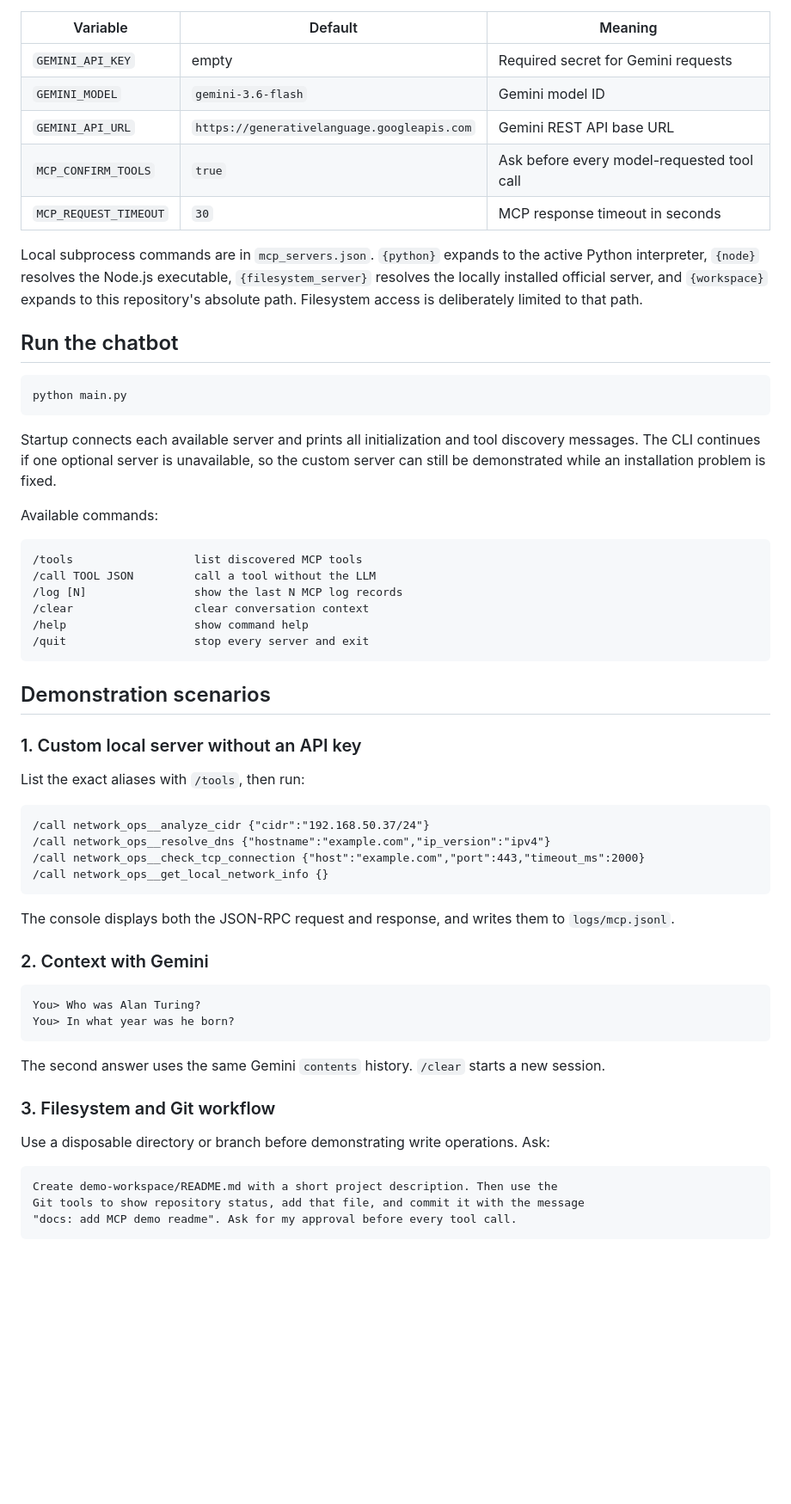
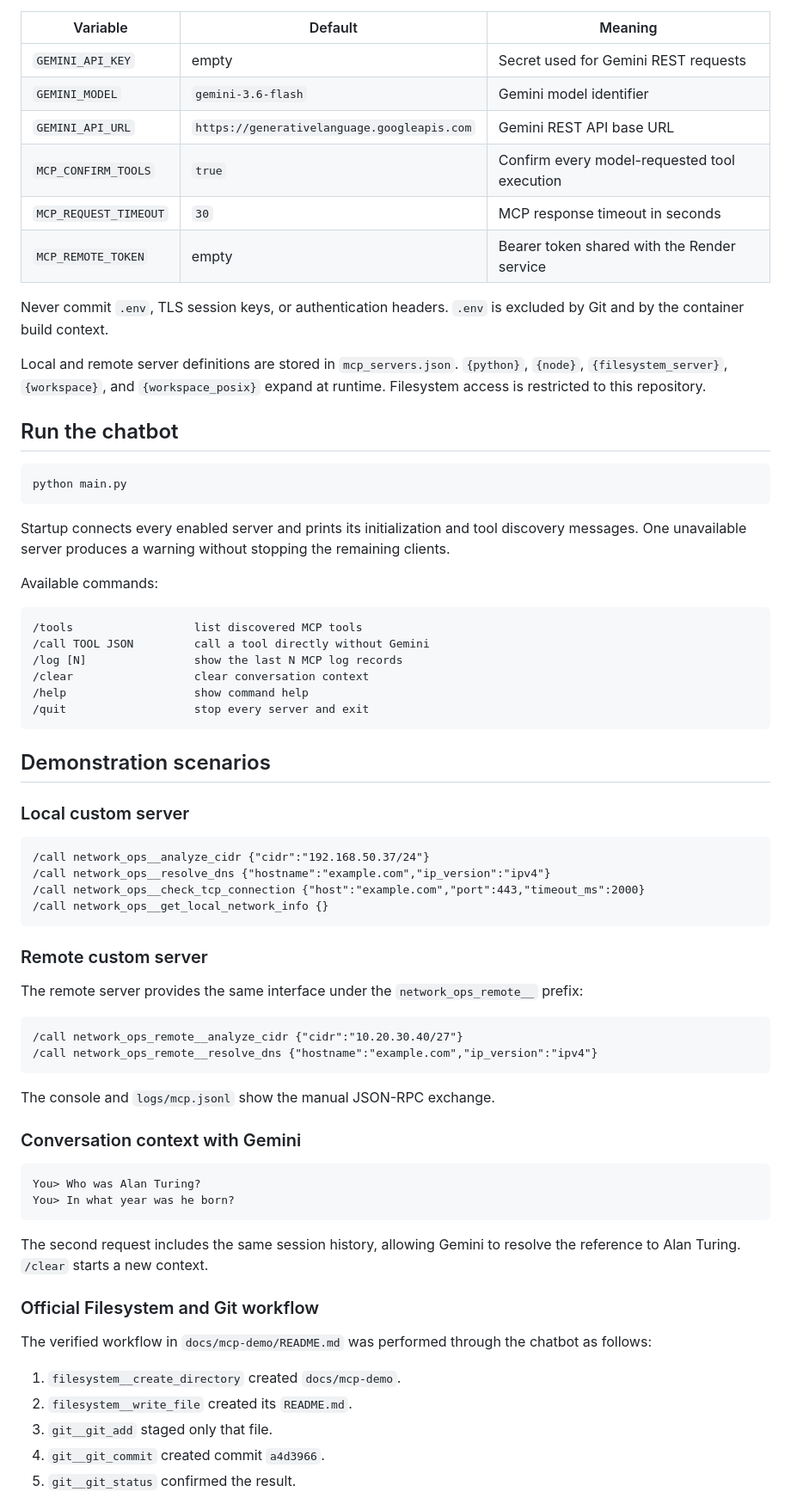
Before and after one commit to Ninaswiftie09/Redes, a Markdown page: README.md, the part around one of its changes. Shown at 86% size. Rendered like a GitHub page; blank space fills up the shorter version.

````diff
--- a/README.md
+++ b/README.md
@@ -97,17 +142,20 @@ npm.cmd install
 
 | Variable | Default | Meaning |
 | --- | --- | --- |
-| `GEMINI_API_KEY` | empty | Required secret for Gemini requests |
-| `GEMINI_MODEL` | `gemini-3.6-flash` | Gemini model ID |
+| `GEMINI_API_KEY` | empty | Secret used for Gemini REST requests |
+| `GEMINI_MODEL` | `gemini-3.6-flash` | Gemini model identifier |
 | `GEMINI_API_URL` | `https://generativelanguage.googleapis.com` | Gemini REST API base URL |
-| `MCP_CONFIRM_TOOLS` | `true` | Ask before every model-requested tool call |
+| `MCP_CONFIRM_TOOLS` | `true` | Confirm every model-requested tool execution |
 | `MCP_REQUEST_TIMEOUT` | `30` | MCP response timeout in seconds |
+| `MCP_REMOTE_TOKEN` | empty | Bearer token shared with the Render service |
 
-Local subprocess commands are in `mcp_servers.json`. `{python}` expands to the
-active Python interpreter, `{node}` resolves the Node.js executable,
-`{filesystem_server}` resolves the locally installed official server, and
-`{workspace}` expands to this repository's absolute path. Filesystem access is
-deliberately limited to that path.
+Never commit `.env`, TLS session keys, or authentication headers. `.env` is
+excluded by Git and by the container build context.
+
+Local and remote server definitions are stored in `mcp_servers.json`.
+`{python}`, `{node}`, `{filesystem_server}`, `{workspace}`, and
+`{workspace_posix}` expand at runtime. Filesystem access is restricted to this
+repository.
 
 ## Run the chatbot
 
@@ -115,16 +163,15 @@ deliberately limited to that path.
 python main.py
 ```
 
-Startup connects each available server and prints all initialization and tool
-discovery messages. The CLI continues if one optional server is unavailable, so
-the custom server can still be demonstrated while an installation problem is
-fixed.
+Startup connects every enabled server and prints its initialization and tool
+discovery messages. One unavailable server produces a warning without stopping
+the remaining clients.
 
 Available commands:
 
 ```text
 /tools                  list discovered MCP tools
-/call TOOL JSON         call a tool without the LLM
+/call TOOL JSON         call a tool directly without Gemini
 /log [N]                show the last N MCP log records
 /clear                  clear conversation context
 /help                   show command help
@@ -133,9 +180,7 @@ Available commands:
 
 ## Demonstration scenarios
 
-### 1. Custom local server without an API key
-
-List the exact aliases with `/tools`, then run:
+### Local custom server
 
 ```text
 /call network_ops__analyze_cidr {"cidr":"192.168.50.37/24"}
@@ -144,26 +189,36 @@ List the exact aliases with `/tools`, then run:
 /call network_ops__get_local_network_info {}
 ```
 
-The console displays both the JSON-RPC request and response, and writes them to
-`logs/mcp.jsonl`.
+### Remote custom server
 
-### 2. Context with Gemini
+The remote server provides the same interface under the
+`network_ops_remote__` prefix:
+
+```text
+/call network_ops_remote__analyze_cidr {"cidr":"10.20.30.40/27"}
+/call network_ops_remote__resolve_dns {"hostname":"example.com","ip_version":"ipv4"}
+```
+
+The console and `logs/mcp.jsonl` show the manual JSON-RPC exchange.
+
+### Conversation context with Gemini
 
 ```text
 You> Who was Alan Turing?
 You> In what year was he born?
 ```
 
-The second answer uses the same Gemini `contents` history. `/clear` starts a new
-session.
+The second request includes the same session history, allowing Gemini to resolve
+the reference to Alan Turing. `/clear` starts a new context.
 
-### 3. Filesystem and Git workflow
+### Official Filesystem and Git workflow
 
-Use a disposable directory or branch before demonstrating write operations. Ask:
+The verified workflow in `docs/mcp-demo/README.md` was performed through the
+chatbot as follows:
 
-```text
-Create demo-workspace/README.md with a short project description. Then use the
-Git tools to show repository status, add that file, and commit it with the message
-"docs: add MCP demo readme". Ask for my approval before every tool call.
-```
+1. `filesystem__create_directory` created `docs/mcp-demo`.
+2. `filesystem__write_file` created its `README.md`.
+3. `git__git_add` staged only that file.
+4. `git__git_commit` created commit `a4d3966`.
+5. `git__git_status` confirmed the result.
 
````
Also changed, not shown: other parts of README.md (+148 -60 lines).
